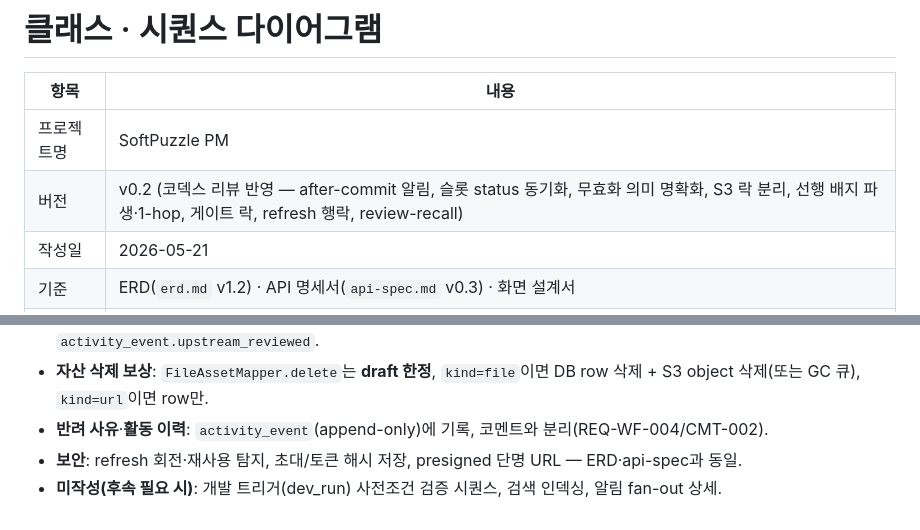
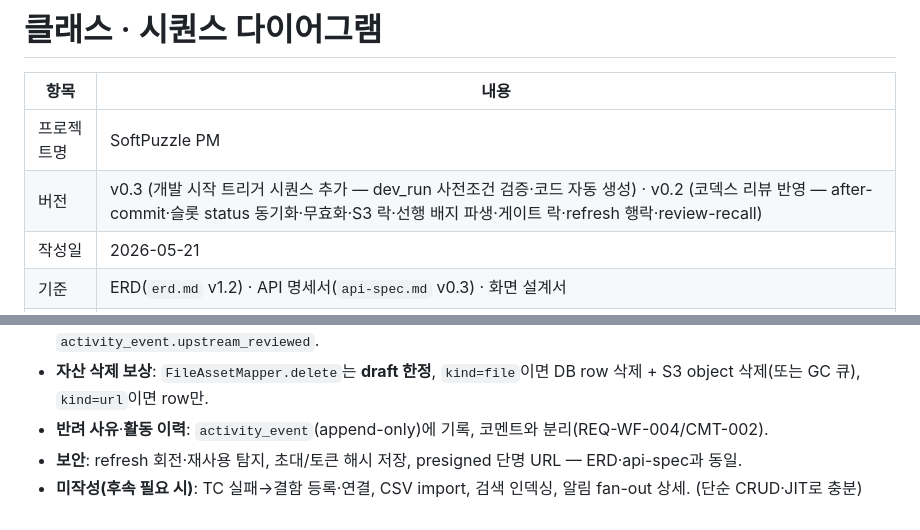
Before and after one commit to HyeonJ/sp-project-portal, a Markdown page: docs/class-sequence.md, 2 parts joined by grey strips. GitHub-like rendering.

```diff
--- a/docs/class-sequence.md
+++ b/docs/class-sequence.md
@@ -3,7 +3,7 @@
 | 항목 | 내용 |
 |------|------|
 | 프로젝트명 | SoftPuzzle PM |
-| 버전 | v0.2 (코덱스 리뷰 반영 — after-commit 알림, 슬롯 status 동기화, 무효화 의미 명확화, S3 락 분리, 선행 배지 파생·1-hop, 게이트 락, refresh 행락, review-recall) |
+| 버전 | v0.3 (개발 시작 트리거 시퀀스 추가 — dev_run 사전조건 검증·코드 자동 생성) · v0.2 (코덱스 리뷰 반영 — after-commit·슬롯 status 동기화·무효화·S3 락·선행 배지 파생·게이트 락·refresh 행락·review-recall) |
 | 작성일 | 2026-05-21 |
 | 기준 | ERD(`erd.md` v1.2) · API 명세서(`api-spec.md` v0.3) · 화면 설계서 |
 | 스택 | Spring Boot · MyBatis · PostgreSQL · JWT · S3 |
@@ -296,4 +328,4 @@ sequenceDiagram
 - **자산 삭제 보상**: `FileAssetMapper.delete`는 **draft 한정**, `kind=file`이면 DB row 삭제 + S3 object 삭제(또는 GC 큐), `kind=url`이면 row만.
 - **반려 사유**·**활동 이력**: `activity_event`(append-only)에 기록, 코멘트와 분리(REQ-WF-004/CMT-002).
 - **보안**: refresh 회전·재사용 탐지, 초대/토큰 해시 저장, presigned 단명 URL — ERD·api-spec과 동일.
-- **미작성(후속 필요 시)**: 개발 트리거(dev_run) 사전조건 검증 시퀀스, 검색 인덱싱, 알림 fan-out 상세.
+- **미작성(후속 필요 시)**: TC 실패→결함 등록·연결, CSV import, 검색 인덱싱, 알림 fan-out 상세. (단순 CRUD·JIT로 충분)
```
Also changed, not shown: other parts of docs/class-sequence.md (+32 -0 lines), PROGRESS.md (+1 -0 lines), docs/deliverables.md (+1 -1 lines).
